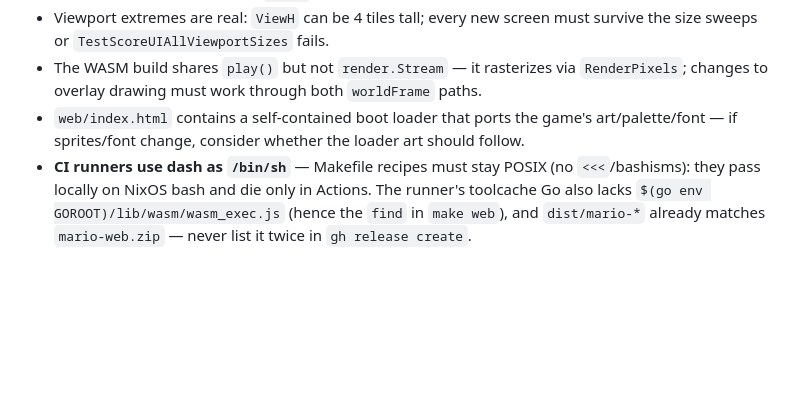
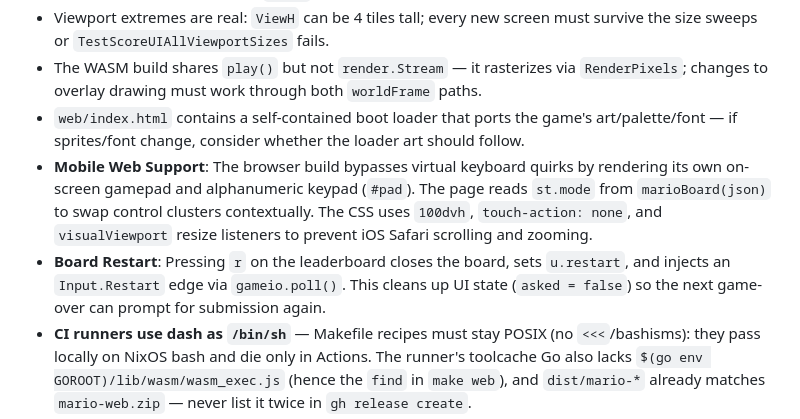
Before and after one commit to Daviey/mario, a Markdown page: AGENTS.md, the part around the change. Drawn GitHub-style; blank space fills up the shorter version.

Commit message:
docs: document mobile touch UI and board restart semantics

```diff
--- a/AGENTS.md
+++ b/AGENTS.md
@@ -118,6 +118,8 @@ Go 1.22+ required (range-over-int used). On NixOS the host cannot exec dynamical
 - Viewport extremes are real: `ViewH` can be 4 tiles tall; every new screen must survive the size sweeps or `TestScoreUIAllViewportSizes` fails.
 - The WASM build shares `play()` but not `render.Stream` — it rasterizes via `RenderPixels`; changes to overlay drawing must work through both `worldFrame` paths.
 - `web/index.html` contains a self-contained boot loader that ports the game's art/palette/font — if sprites/font change, consider whether the loader art should follow.
+- **Mobile Web Support**: The browser build bypasses virtual keyboard quirks by rendering its own on-screen gamepad and alphanumeric keypad (`#pad`). The page reads `st.mode` from `marioBoard(json)` to swap control clusters contextually. The CSS uses `100dvh`, `touch-action: none`, and `visualViewport` resize listeners to prevent iOS Safari scrolling and zooming.
+- **Board Restart**: Pressing `r` on the leaderboard closes the board, sets `u.restart`, and injects an `Input.Restart` edge via `gameio.poll()`. This cleans up UI state (`asked = false`) so the next game-over can prompt for submission again.
 - **CI runners use dash as `/bin/sh`** — Makefile recipes must stay POSIX (no `<<<`/bashisms): they pass locally on NixOS bash and die only in Actions. The runner's toolcache Go also lacks `$(go env GOROOT)/lib/wasm/wasm_exec.js` (hence the `find` in `make web`), and `dist/mario-*` already matches `mario-web.zip` — never list it twice in `gh release create`.
 - **Re-running a release run re-executes `gh release create`** — delete the tag's release first or it fails on existing assets. Reruns use the tag commit's workflow file; the `pages` (`workflow_run`) job always uses the default-branch file.
 - Live Supabase details: project `jdmgfpzxcdpyylhwdbkz` (direct IPv6 `db.<ref>.supabase.co` reachable from this host; pooler tenant lookup fails); schema changes go through the migration file + direct DB apply.
```
